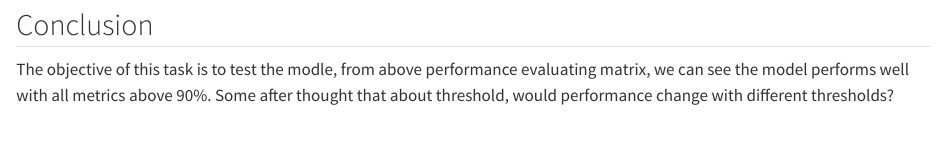
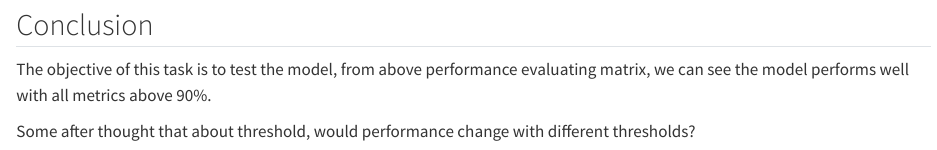
Before and after one commit to xiaofeimei1/assignment2B, a Quarto document (assignment2B.qmd): the page in a window 1100 px wide, from 4850 px down. Rendered offline with R 4.5, knitr and Pandoc in place of Quarto, with nearby package versions; some code elsewhere in the file could not run offline; long lines of code are wrapped.

Commit message:
With final edit and rendered version.

```diff
--- a/assignment2B.qmd
+++ b/assignment2B.qmd
@@ -2,7 +2,6 @@
 title: "assignment2B"
 author: "XiaoFei"
 format: html
-editor: visual
 ---
 
 ## Approach
@@ -163,4 +162,6 @@ ggplot(performance_data, aes(x = Metric, y = Value, fill = Metric)) +
 
 ## Conclusion
 
-The objective of this task is to test the modle, from above performance evaluating matrix, we can see the model performs well with all metrics above 90%. Some after thought that about threshold, would performance change with different thresholds?
+The objective of this task is to test the model, from above performance evaluating matrix, we can see the model performs well with all metrics above 90%.
+
+Some after thought that about threshold, would performance change with different thresholds?
```
Also changed, not shown: assignment2B.html, assignment2B_files/figure-html/unnamed-chunk-2-1.png (added), assignment2B_files/figure-html/unnamed-chunk-4-1.png (added).
